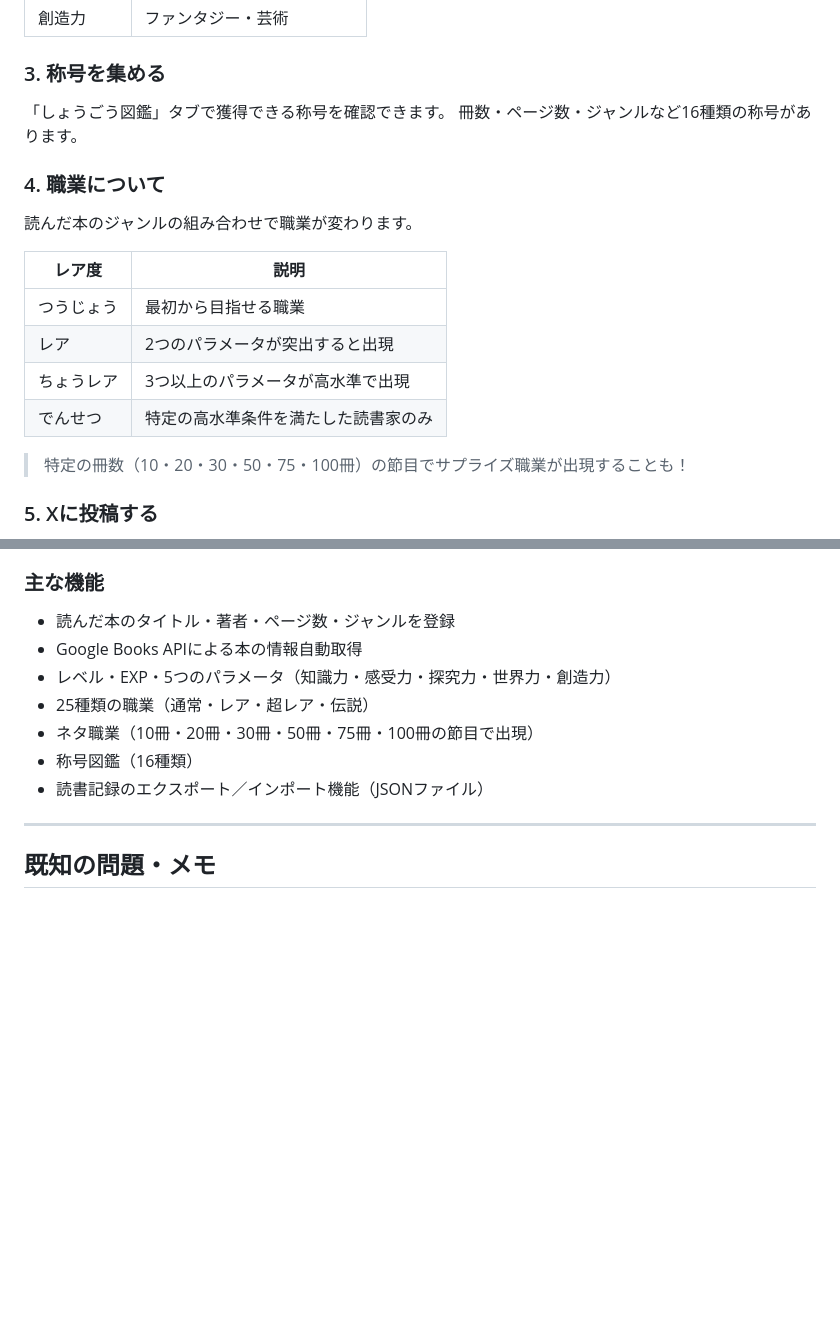
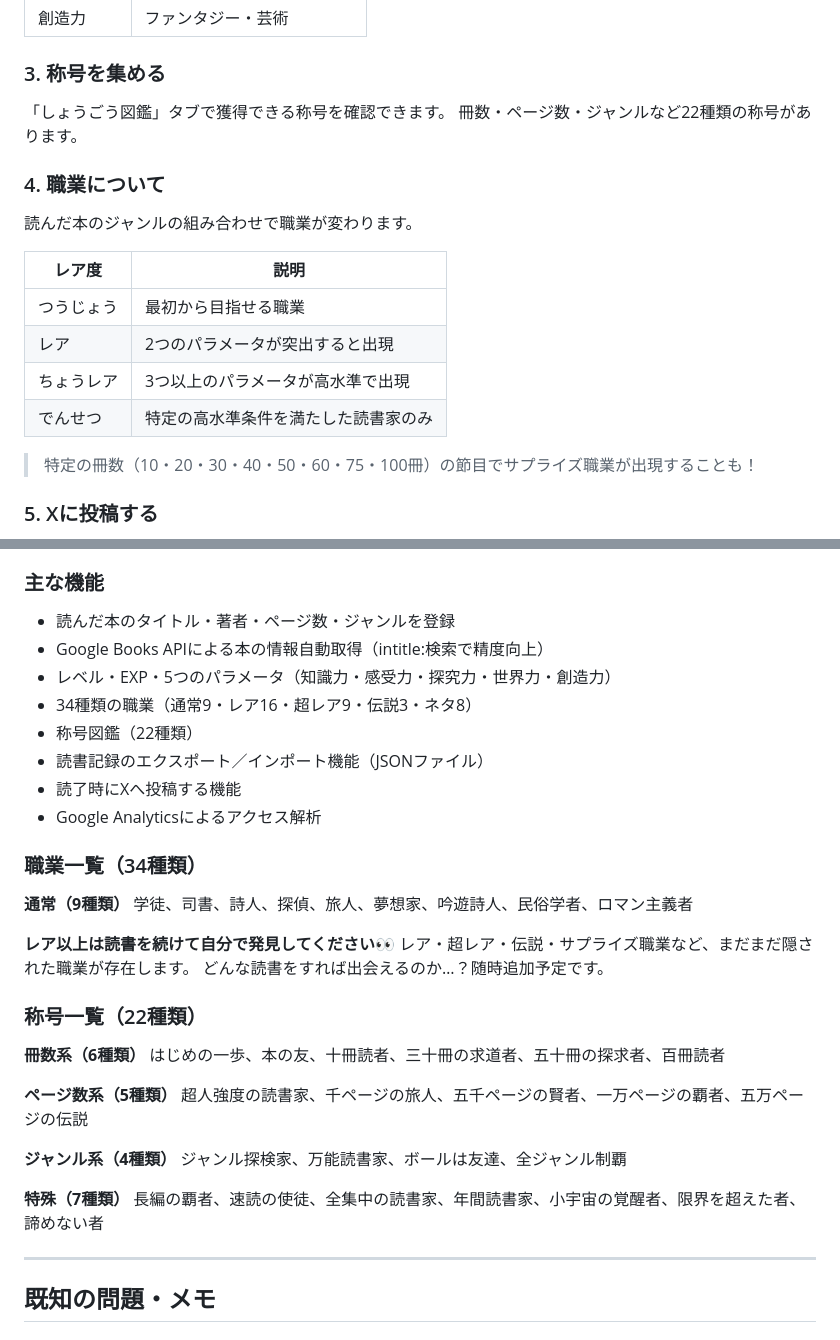
Before and after one commit to tomogata/dokusho-quest, a Markdown page: README.md, 2 parts joined by grey strips. GitHub-like rendering; blank space fills up the shorter version.

```diff
--- a/README.md
+++ b/README.md
@@ -29,7 +29,7 @@
 
 ### 3. 称号を集める
 「しょうごう図鑑」タブで獲得できる称号を確認できます。
-冊数・ページ数・ジャンルなど16種類の称号があります。
+冊数・ページ数・ジャンルなど22種類の称号があります。
 
 ### 4. 職業について
 読んだ本のジャンルの組み合わせで職業が変わります。
@@ -41,7 +41,7 @@
 | ちょうレア | 3つ以上のパラメータが高水準で出現 |
 | でんせつ | 特定の高水準条件を満たした読書家のみ |
 
-> 特定の冊数（10・20・30・50・75・100冊）の節目でサプライズ職業が出現することも！
+> 特定の冊数（10・20・30・40・50・60・75・100冊）の節目でサプライズ職業が出現することも！
 
 ### 5. Xに投稿する
 レベルアップや職業変化のポップアップで「𝕏 に投稿する」ボタンを押すと、テンプレート文章入りの投稿画面が開きます。ポップアップのスクリーンショットを添付して投稿しましょう。
@@ -62,12 +62,36 @@
 ### 主な機能
 
 - 読んだ本のタイトル・著者・ページ数・ジャンルを登録
-- Google Books APIによる本の情報自動取得
+- Google Books APIによる本の情報自動取得（intitle:検索で精度向上）
 - レベル・EXP・5つのパラメータ（知識力・感受力・探究力・世界力・創造力）
-- 25種類の職業（通常・レア・超レア・伝説）
-- ネタ職業（10冊・20冊・30冊・50冊・75冊・100冊の節目で出現）
-- 称号図鑑（16種類）
+- 34種類の職業（通常9・レア16・超レア9・伝説3・ネタ8）
+- 称号図鑑（22種類）
 - 読書記録のエクスポート／インポート機能（JSONファイル）
+- 読了時にXへ投稿する機能
+- Google Analyticsによるアクセス解析
+
+### 職業一覧（34種類）
+
+**通常（9種類）**
+学徒、司書、詩人、探偵、旅人、夢想家、吟遊詩人、民俗学者、ロマン主義者
+
+**レア以上は読書を続けて自分で発見してください👀**
+レア・超レア・伝説・サプライズ職業など、まだまだ隠された職業が存在します。
+どんな読書をすれば出会えるのか…？随時追加予定です。
+
+### 称号一覧（22種類）
+
+**冊数系（6種類）**
+はじめの一歩、本の友、十冊読者、三十冊の求道者、五十冊の探求者、百冊読者
+
+**ページ数系（5種類）**
+超人強度の読書家、千ページの旅人、五千ページの賢者、一万ページの覇者、五万ページの伝説
+
+**ジャンル系（4種類）**
+ジャンル探検家、万能読書家、ボールは友達、全ジャンル制覇
+
+**特殊（7種類）**
+長編の覇者、速読の使徒、全集中の読書家、年間読書家、小宇宙の覚醒者、限界を超えた者、諦めない者
 
 ---
 
```
Also changed, not shown: other parts of README.md (+11 -2 lines).
